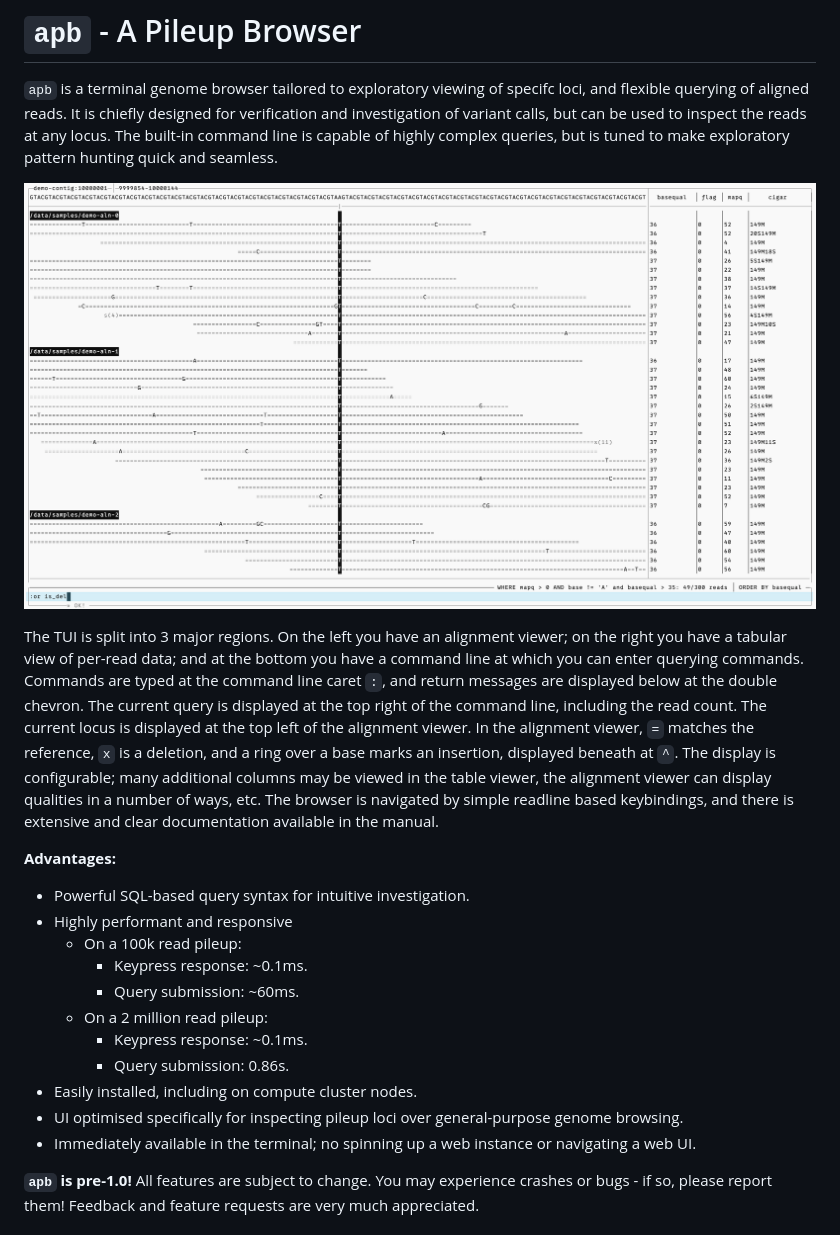
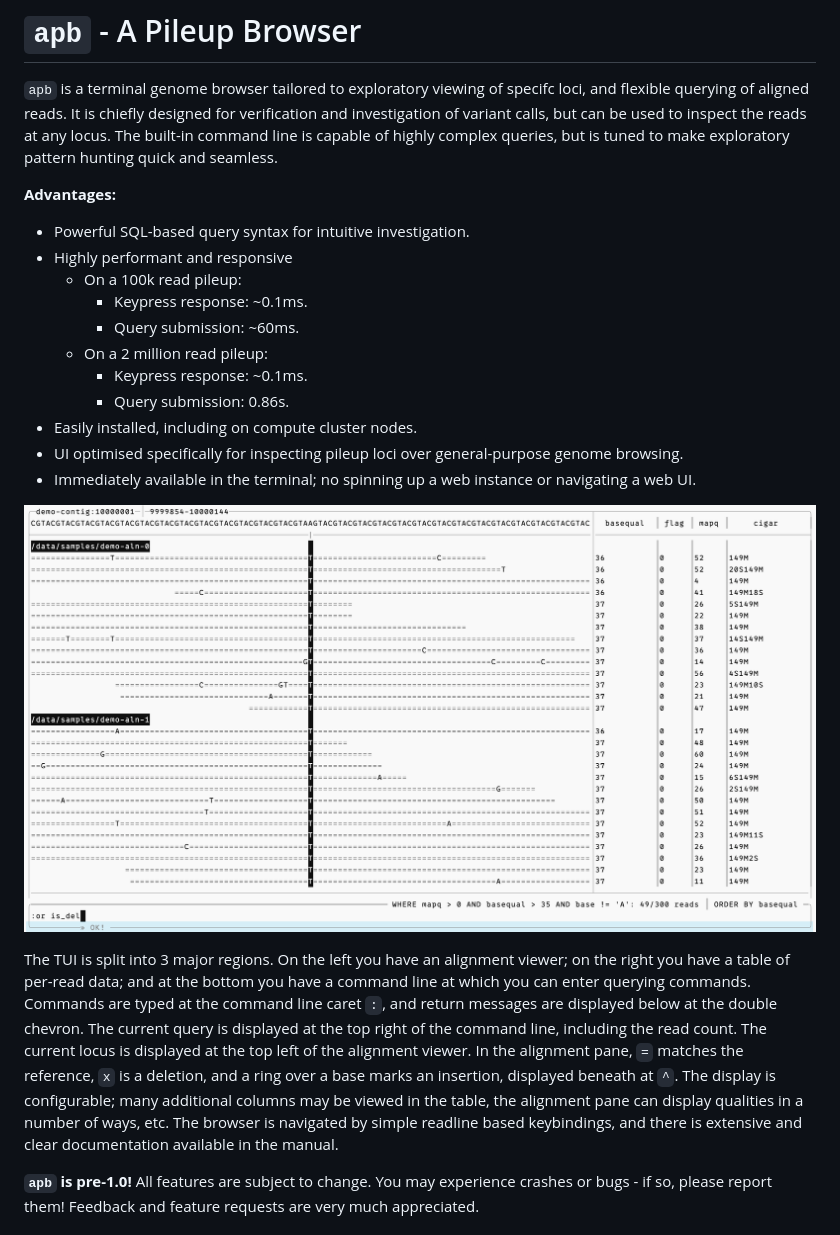
Before and after one commit to blex-max/apb-pileup-browser, a Markdown page: README.md, the part around the change. GitHub-like rendering; pictures changed too: apb-screencap-0.4.0.png.

Commit message:
udpate docs

```diff
--- a/README.md
+++ b/README.md
@@ -3,10 +3,6 @@
 `apb` is a terminal genome browser tailored to exploratory viewing of specifc loci, and flexible querying of aligned reads.
 It is chiefly designed for verification and investigation of variant calls, but can be used to inspect the reads at any locus.
 The built-in command line is capable of highly complex queries, but is tuned to make exploratory pattern hunting quick and seamless.
-
-![apb screencap](apb-screencap-0.4.0.png)
-
-The TUI is split into 3 major regions. On the left you have an alignment viewer; on the right you have a tabular view of per-read data; and at the bottom you have a command line at which you can enter querying commands. Commands are typed at the command line caret `:`, and return messages are displayed below at the double chevron. The current query is displayed at the top right of the command line, including the read count. The current locus is displayed at the top left of the alignment viewer. In the alignment viewer, `=` matches the reference, `x` is a deletion, and a ring over a base marks an insertion, displayed beneath at `^`. The display is configurable; many additional columns may be viewed in the table viewer, the alignment viewer can display qualities in a number of ways, etc. The browser is navigated by simple readline based keybindings, and there is extensive and clear documentation available in the manual.
 
 **Advantages:**
 - Powerful SQL-based query syntax for intuitive investigation.
@@ -20,6 +16,10 @@ The TUI is split into 3 major regions. On the left you have an alignment viewer;
 - Easily installed, including on compute cluster nodes.
 - UI optimised specifically for inspecting pileup loci over general-purpose genome browsing.
 - Immediately available in the terminal; no spinning up a web instance or navigating a web UI.
+
+![apb screencap](apb-screencap-0.4.0.png)
+
+The TUI is split into 3 major regions. On the left you have an alignment viewer; on the right you have a table of per-read data; and at the bottom you have a command line at which you can enter querying commands. Commands are typed at the command line caret `:`, and return messages are displayed below at the double chevron. The current query is displayed at the top right of the command line, including the read count. The current locus is displayed at the top left of the alignment viewer. In the alignment pane, `=` matches the reference, `x` is a deletion, and a ring over a base marks an insertion, displayed beneath at `^`. The display is configurable; many additional columns may be viewed in the table, the alignment pane can display qualities in a number of ways, etc. The browser is navigated by simple readline based keybindings, and there is extensive and clear documentation available in the manual.
 
 **`apb` is pre-1.0!**
 All features are subject to change. You may experience crashes or bugs - if so, please report them!
```
